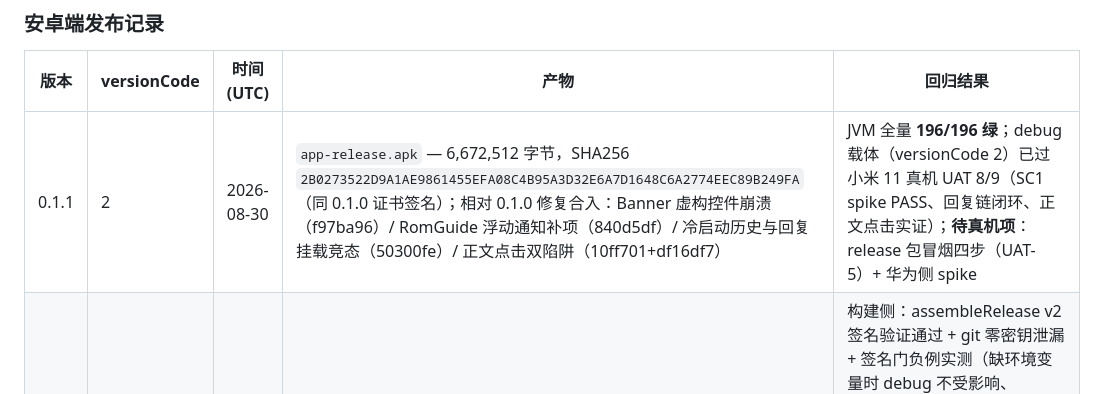
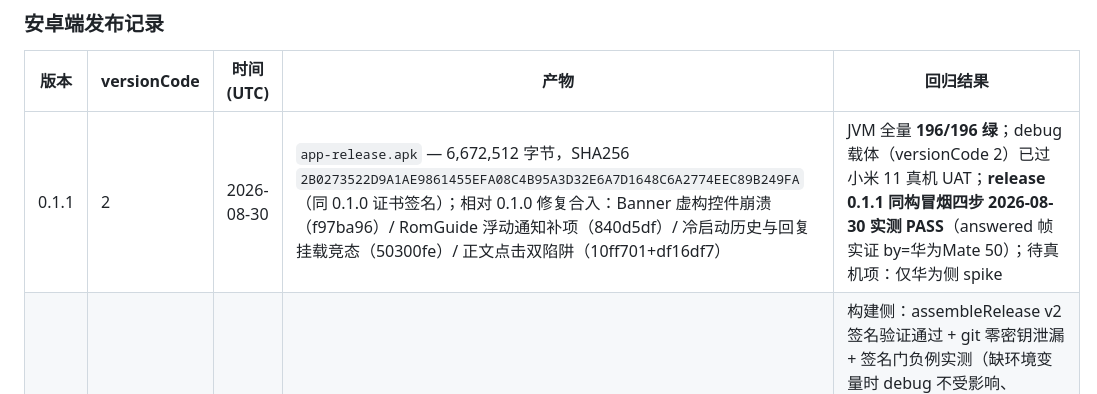
Before and after one commit to alkaid176/Pushhub, a Markdown page: DEPLOY.md, the part around the change. Drawn GitHub-style.

Commit message:
docs(06): DEPLOY 0.1.1 行更新——release 同构冒烟真机 PASS（UAT-5 闭合）
Co-Authored-By: Claude Opus 4.8 (1M context) <noreply@anthropic.com>

```diff
--- a/DEPLOY.md
+++ b/DEPLOY.md
@@ -211,5 +211,5 @@ adb install -r <apk 路径>          # -r 覆盖安装（保留应用数据/配
 
 | 版本 | versionCode | 时间 (UTC) | 产物 | 回归结果 |
 |------|------------|-----------|------|---------|
-| 0.1.1 | 2 | 2026-08-30 | `app-release.apk` — 6,672,512 字节，SHA256 `2B0273522D9A1AE9861455EFA08C4B95A3D32E6A7D1648C6A2774EEC89B249FA`（同 0.1.0 证书签名）；相对 0.1.0 修复合入：Banner 虚构控件崩溃（f97ba96）/ RomGuide 浮动通知补项（840d5df）/ 冷启动历史与回复挂载竞态（50300fe）/ 正文点击双陷阱（10ff701+df16df7） | JVM 全量 **196/196 绿**；debug 载体（versionCode 2）已过小米 11 真机 UAT 8/9（SC1 spike PASS、回复链闭环、正文点击实证）；**待真机项**：release 包冒烟四步（UAT-5）+ 华为侧 spike |
+| 0.1.1 | 2 | 2026-08-30 | `app-release.apk` — 6,672,512 字节，SHA256 `2B0273522D9A1AE9861455EFA08C4B95A3D32E6A7D1648C6A2774EEC89B249FA`（同 0.1.0 证书签名）；相对 0.1.0 修复合入：Banner 虚构控件崩溃（f97ba96）/ RomGuide 浮动通知补项（840d5df）/ 冷启动历史与回复挂载竞态（50300fe）/ 正文点击双陷阱（10ff701+df16df7） | JVM 全量 **196/196 绿**；debug 载体（versionCode 2）已过小米 11 真机 UAT；**release 0.1.1 同构冒烟四步 2026-08-30 实测 PASS**（answered 帧实证 by=华为Mate 50）；待真机项：仅华为侧 spike |
 | 0.1.0 | 1 | 2026-08-30 | `app-release.apk` — 6,671,332 字节，SHA256 `1D7E1CB9FF19C48480F56AFA80327A669719FF1BE9A6C51C740B62F9380D330E`，APK Signature Scheme v2（证书 DN `CN=PushHub Android Release, OU=PushHub, O=dyun, C=CN`，cert SHA-256 `09779dce…99452b`）；正式图标套件首发（自适应前景/monochrome 像素 P + 背景 #1B1E2B + 通知图标 P 定稿） | 构建侧：assembleRelease v2 签名验证通过 + git 零密钥泄漏 + 签名门负例实测（缺环境变量时 debug 不受影响、release 响亮失败列变量名）；JVM 全量 **196/196 绿** + debug/release 双构建成功（debug 8,456,077 字节）。**待真机项（全部 pending spike 设备在场）**：release 真机冒烟四步（Pitfall 10 同构性实证）+ connectedDebugAndroidTest + 实机人工验收清单 ①-⑤ |
```
